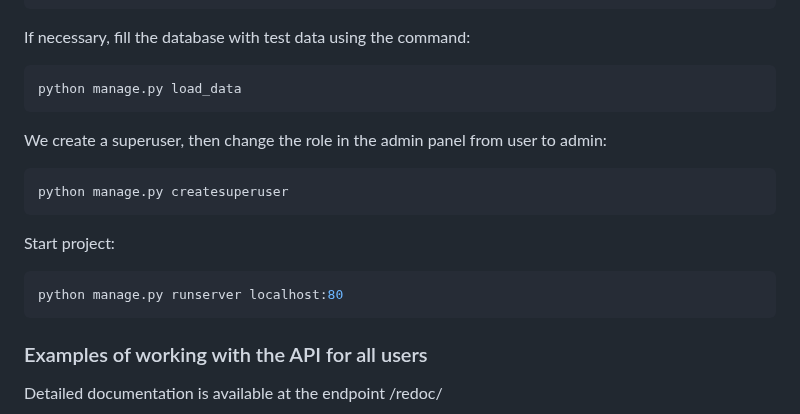
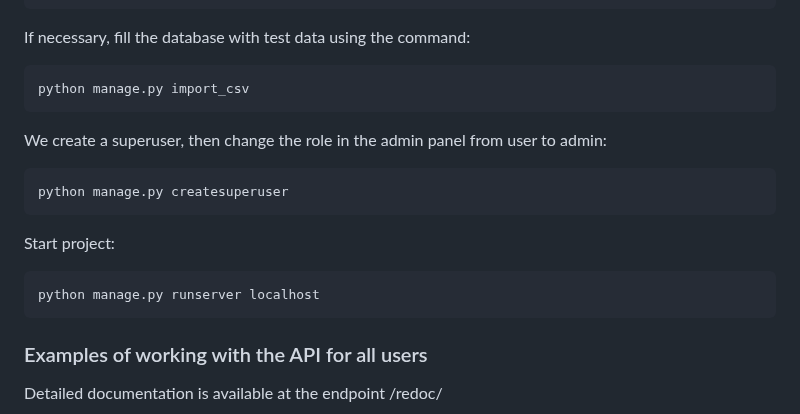
Before and after one commit to bananapowerchicken/api_yamdb, a Markdown page: README_EN.md, the part around the change. Drawn GitHub-style.

````diff
--- a/README_EN.md
+++ b/README_EN.md
@@ -54,7 +54,7 @@ python manage.py migrate --run-syncdb
 If necessary, fill the database with test data using the command:
 
 ```bash
-python manage.py load_data
+python manage.py import_csv
 ```
 
 We create a superuser, then change the role in the admin panel from user to admin:
@@ -66,7 +66,7 @@ python manage.py createsuperuser
 Start project:
 
 ```bash
-python manage.py runserver localhost:80
+python manage.py runserver localhost
 ```
 
 ### Examples of working with the API for all users
````
